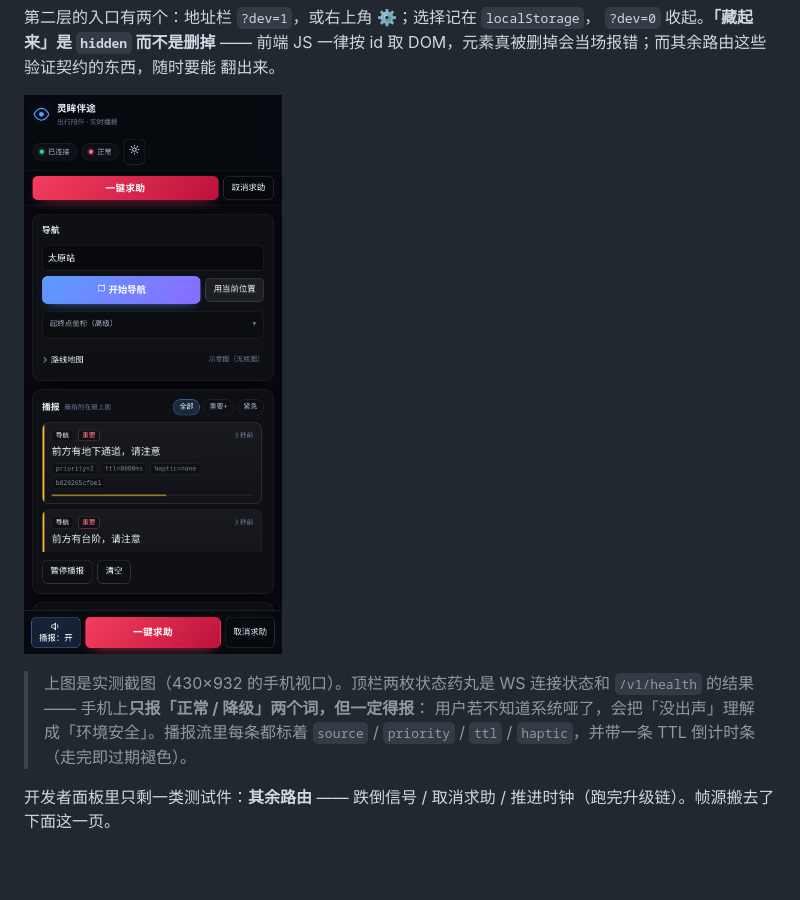
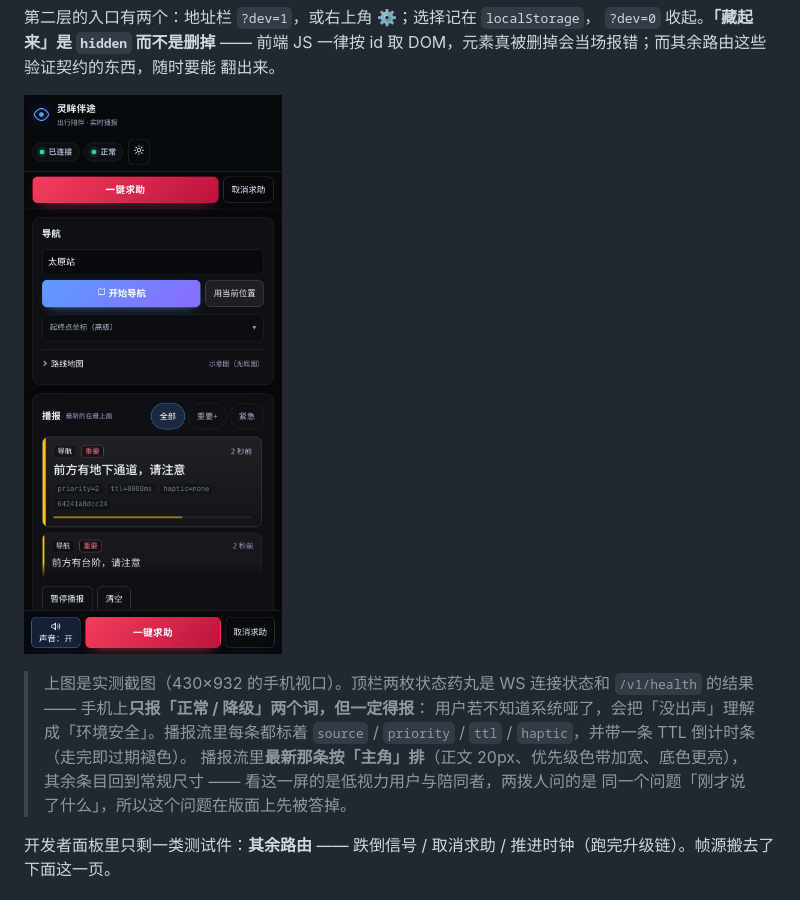
Before and after one commit to shuishen-cloud/BlinderDetector, a Markdown page: README.md, the part around the change. Rendered like a GitHub page; pictures changed too: data/main_gui.png; blank space fills up the shorter version.

```diff
--- a/README.md
+++ b/README.md
@@ -79,6 +79,9 @@ uvicorn app.main:app --host 0.0.0.0 --port 8000
 > `/v1/health` 的结果 —— 手机上**只报「正常 / 降级」两个词，但一定得报**：
 > 用户若不知道系统哑了，会把「没出声」理解成「环境安全」。播报流里每条都标着
 > `source` / `priority` / `ttl` / `haptic`，并带一条 TTL 倒计时条（走完即过期褪色）。
+> 播报流里**最新那条按「主角」排**（正文 20px、优先级色带加宽、底色更亮），
+> 其余条目回到常规尺寸 —— 看这一屏的是低视力用户与陪同者，两拨人问的是
+> 同一个问题「刚才说了什么」，所以这个问题在版面上先被答掉。
 
 开发者面板里只剩一类测试件：**其余路由** —— 跌倒信号 / 取消求助 /
 推进时钟（跑完升级链）。帧源搬去了下面这一页。
```
Also changed, not shown: 3 other files.
